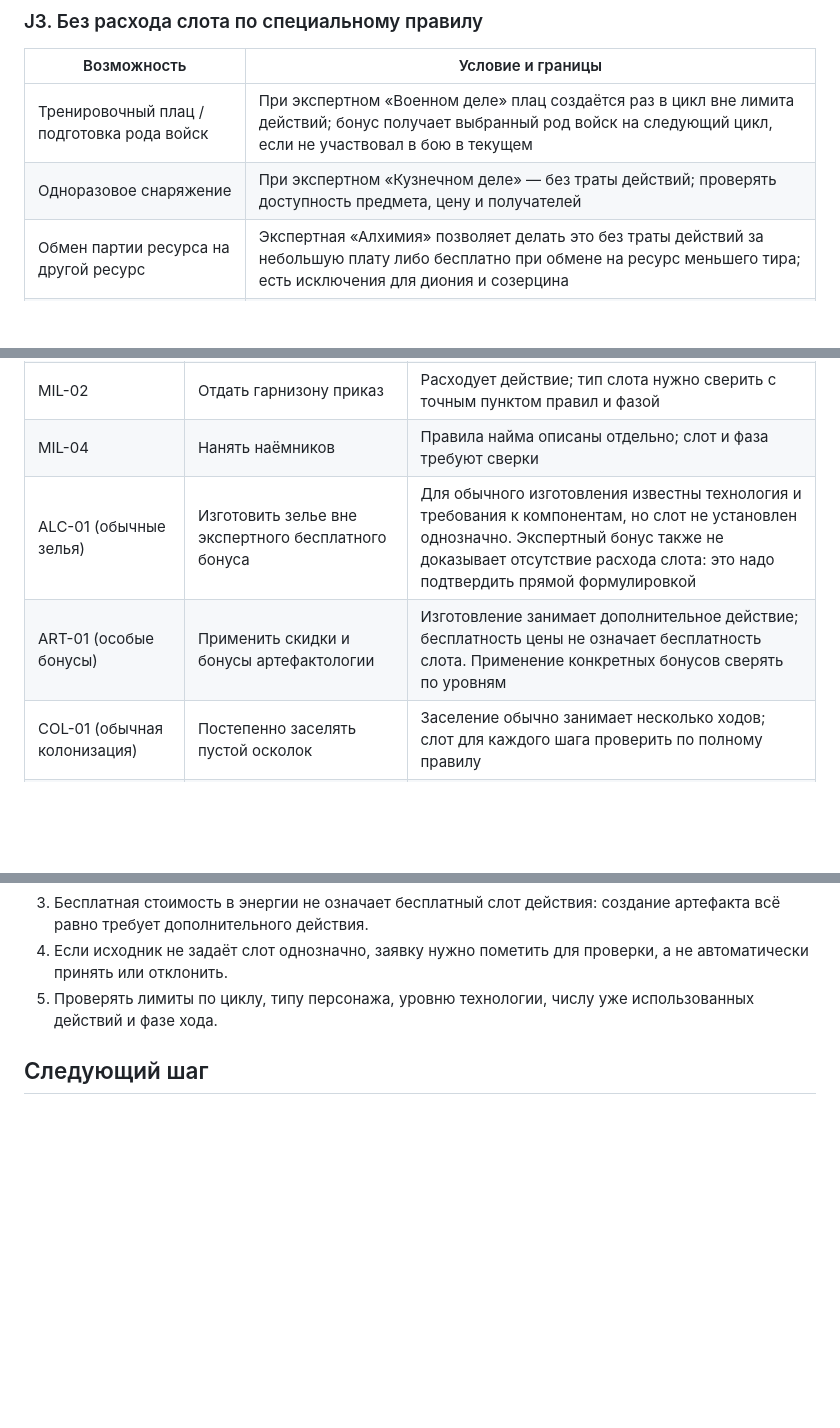
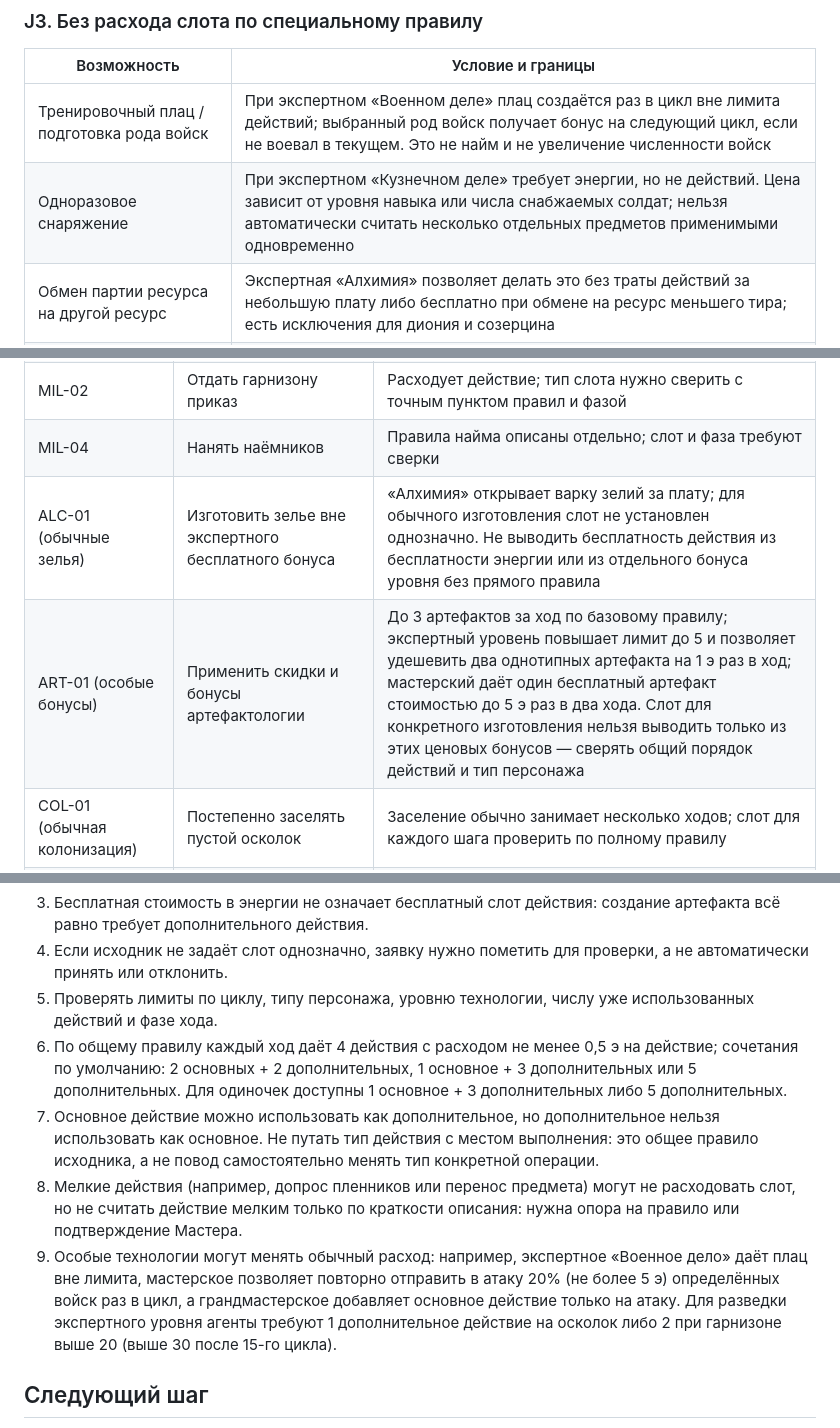
Before and after one commit to redd-civ/VA_34, a Markdown page: ACTION_CATALOG_DRAFT.md, 3 parts joined by grey strips. Rendered like a GitHub page; blank space fills up the shorter version.

Commit message:
Clarify action slot costs in draft catalog

```diff
--- a/ACTION_CATALOG_DRAFT.md
+++ b/ACTION_CATALOG_DRAFT.md
@@ -184,8 +184,8 @@
 
 | Возможность | Условие и границы |
 |---|---|
-| Тренировочный плац / подготовка рода войск | При экспертном «Военном деле» плац создаётся раз в цикл вне лимита действий; бонус получает выбранный род войск на следующий цикл, если не участвовал в бою в текущем |
-| Одноразовое снаряжение | При экспертном «Кузнечном деле» — без траты действий; проверять доступность предмета, цену и получателей |
+| Тренировочный плац / подготовка рода войск | При экспертном «Военном деле» плац создаётся раз в цикл вне лимита действий; выбранный род войск получает бонус на следующий цикл, если не воевал в текущем. Это не найм и не увеличение численности войск |
+| Одноразовое снаряжение | При экспертном «Кузнечном деле» требует энергии, но не действий. Цена зависит от уровня навыка или числа снабжаемых солдат; нельзя автоматически считать несколько отдельных предметов применимыми одновременно |
 | Обмен партии ресурса на другой ресурс | Экспертная «Алхимия» позволяет делать это без траты действий за небольшую плату либо бесплатно при обмене на ресурс меньшего тира; есть исключения для диония и созерцина |
 | Помощь героя в чужом проекте | Не создавать отдельный слот автоматически: герой поддерживает другое действие, при этом учитываются лимиты участия и допустимость проекта |
 
@@ -199,8 +199,8 @@
 | MIL-01 | Перевести гарнизон внутри мира | Указано, что действие расходуется, но тип слота по имеющимся данным не установлен однозначно |
 | MIL-02 | Отдать гарнизону приказ | Расходует действие; тип слота нужно сверить с точным пунктом правил и фазой |
 | MIL-04 | Нанять наёмников | Правила найма описаны отдельно; слот и фаза требуют сверки |
-| ALC-01 (обычные зелья) | Изготовить зелье вне экспертного бесплатного бонуса | Для обычного изготовления известны технология и требования к компонентам, но слот не установлен однозначно. Экспертный бонус также не доказывает отсутствие расхода слота: это надо подтвердить прямой формулировкой |
-| ART-01 (особые бонусы) | Применить скидки и бонусы артефактологии | Изготовление занимает дополнительное действие; бесплатность цены не означает бесплатность слота. Применение конкретных бонусов сверять по уровням |
+| ALC-01 (обычные зелья) | Изготовить зелье вне экспертного бесплатного бонуса | «Алхимия» открывает варку зелий за плату; для обычного изготовления слот не установлен однозначно. Не выводить бесплатность действия из бесплатности энергии или из отдельного бонуса уровня без прямого правила |
+| ART-01 (особые бонусы) | Применить скидки и бонусы артефактологии | До 3 артефактов за ход по базовому правилу; экспертный уровень повышает лимит до 5 и позволяет удешевить два однотипных артефакта на 1 э раз в ход; мастерский даёт один бесплатный артефакт стоимостью до 5 э раз в два хода. Слот для конкретного изготовления нельзя выводить только из этих ценовых бонусов — сверять общий порядок действий и тип персонажа |
 | COL-01 (обычная колонизация) | Постепенно заселять пустой осколок | Заселение обычно занимает несколько ходов; слот для каждого шага проверить по полному правилу |
 | HERO-02 | Поручить герою самостоятельно искать доход | Нужно сверить, считается ли это отдельным действием игрока или особой занятостью героя |
 | HERO-03 | Самоусиление одинокого героя | Слот и длительность зависят от специального правила для одиночек |
@@ -216,6 +216,10 @@
 3. Бесплатная стоимость в энергии не означает бесплатный слот действия: создание артефакта всё равно требует дополнительного действия.
 4. Если исходник не задаёт слот однозначно, заявку нужно пометить для проверки, а не автоматически принять или отклонить.
 5. Проверять лимиты по циклу, типу персонажа, уровню технологии, числу уже использованных действий и фазе хода.
+6. По общему правилу каждый ход даёт 4 действия с расходом не менее 0,5 э на действие; сочетания по умолчанию: 2 основных + 2 дополнительных, 1 основное + 3 дополнительных или 5 дополнительных. Для одиночек доступны 1 основное + 3 дополнительных либо 5 дополнительных.
+7. Основное действие можно использовать как дополнительное, но дополнительное нельзя использовать как основное. Не путать тип действия с местом выполнения: это общее правило исходника, а не повод самостоятельно менять тип конкретной операции.
+8. Мелкие действия (например, допрос пленников или перенос предмета) могут не расходовать слот, но не считать действие мелким только по краткости описания: нужна опора на правило или подтверждение Мастера.
+9. Особые технологии могут менять обычный расход: например, экспертное «Военное дело» даёт плац вне лимита, мастерское позволяет повторно отправить в атаку 20% (не более 5 э) определённых войск раз в цикл, а грандмастерское добавляет основное действие только на атаку. Для разведки экспертного уровня агенты требуют 1 дополнительное действие на осколок либо 2 при гарнизоне выше 20 (выше 30 после 15-го цикла).
 
 ## Следующий шаг
 
```
Also changed, not shown: other parts of ACTION_CATALOG_DRAFT.md (+1 -1 lines).
